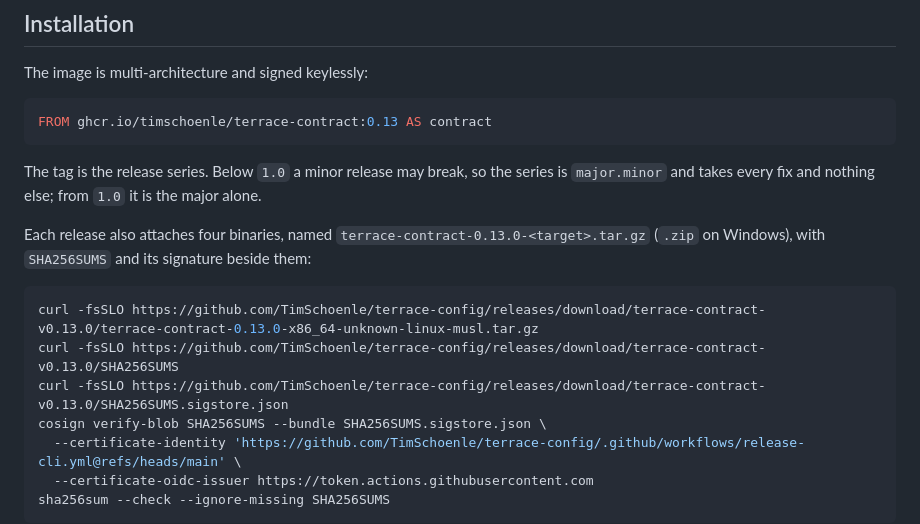
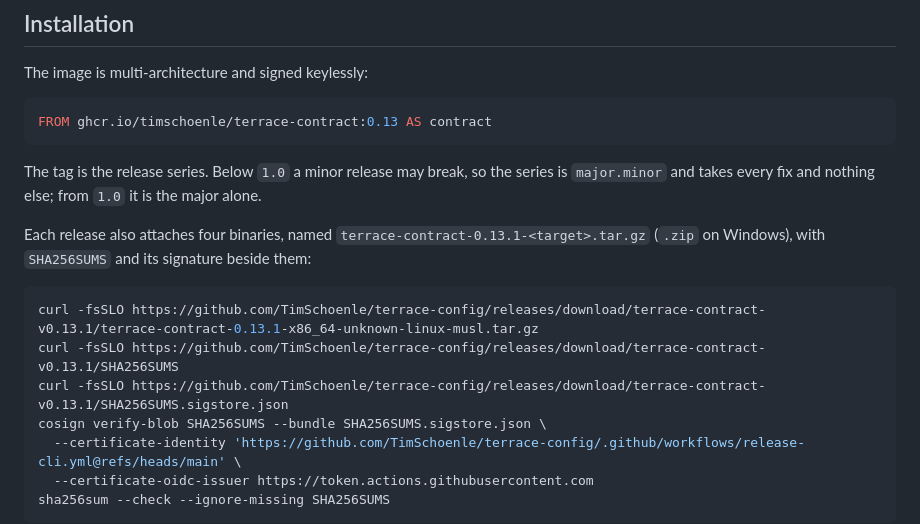
Before and after one commit to TimSchoenle/terrace-config, a Markdown page: cli/README.md, the part around the change. Drawn GitHub-style.

````diff
--- a/cli/README.md
+++ b/cli/README.md
@@ -102,13 +102,13 @@ The tag is the release series. Below `1.0` a minor release may break, so the ser
 `major.minor` and takes every fix and nothing else; from `1.0` it is the major alone.
 
 Each release also attaches four binaries, named
-`terrace-contract-0.13.0-<target>.tar.gz` (`.zip` on Windows), with `SHA256SUMS`
+`terrace-contract-0.13.1-<target>.tar.gz` (`.zip` on Windows), with `SHA256SUMS`
 and its signature beside them:
 
 ```bash
-curl -fsSLO https://github.com/TimSchoenle/terrace-config/releases/download/terrace-contract-v0.13.0/terrace-contract-0.13.0-x86_64-unknown-linux-musl.tar.gz
-curl -fsSLO https://github.com/TimSchoenle/terrace-config/releases/download/terrace-contract-v0.13.0/SHA256SUMS
-curl -fsSLO https://github.com/TimSchoenle/terrace-config/releases/download/terrace-contract-v0.13.0/SHA256SUMS.sigstore.json
+curl -fsSLO https://github.com/TimSchoenle/terrace-config/releases/download/terrace-contract-v0.13.1/terrace-contract-0.13.1-x86_64-unknown-linux-musl.tar.gz
+curl -fsSLO https://github.com/TimSchoenle/terrace-config/releases/download/terrace-contract-v0.13.1/SHA256SUMS
+curl -fsSLO https://github.com/TimSchoenle/terrace-config/releases/download/terrace-contract-v0.13.1/SHA256SUMS.sigstore.json
 cosign verify-blob SHA256SUMS --bundle SHA256SUMS.sigstore.json \
   --certificate-identity 'https://github.com/TimSchoenle/terrace-config/.github/workflows/release-cli.yml@refs/heads/main' \
   --certificate-oidc-issuer https://token.actions.githubusercontent.com
````
